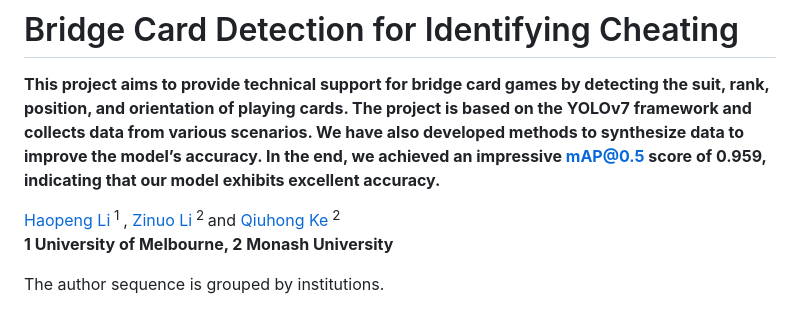
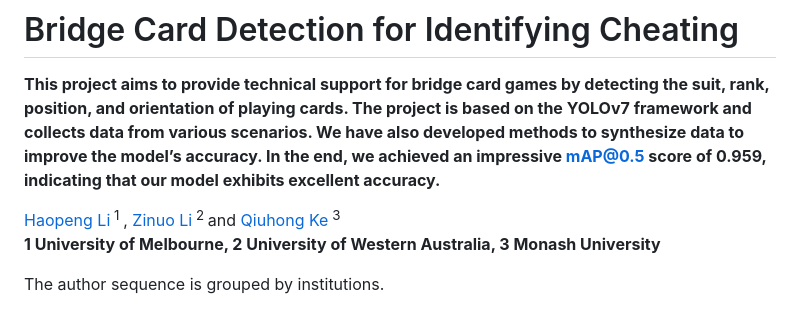
Before and after one commit to zinuoli/Poker_Detection, a Markdown page: README.md, the part around the change. Drawn GitHub-style.

```diff
--- a/README.md
+++ b/README.md
@@ -10,12 +10,12 @@
     <a href='https://zinuoli.github.io/'>Zinuo Li</a><sup> 2 </sup>
   </span> and
   <span class="author-block">
-    <a href="https://research.monash.edu/en/persons/qiuhong-ke" target="_blank">Qiuhong Ke</a><sup> 2 </sup>
+    <a href="https://research.monash.edu/en/persons/qiuhong-ke" target="_blank">Qiuhong Ke</a><sup> 3 </sup>
   </span>
 </span>
 </div>
 
-<b>1 University of Melbourne, 2 Monash University</b>
+<b>1 University of Melbourne, 2 University of Western Australia, 3 Monash University</b>
 
 The author sequence is grouped by institutions.
 
```
